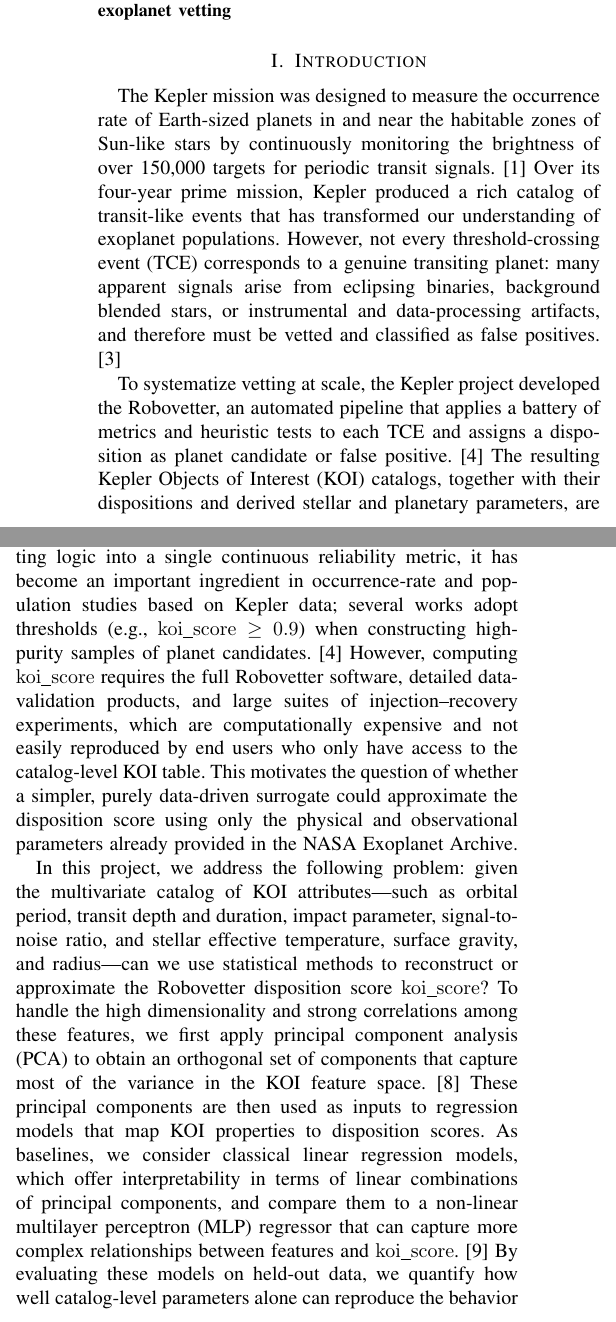
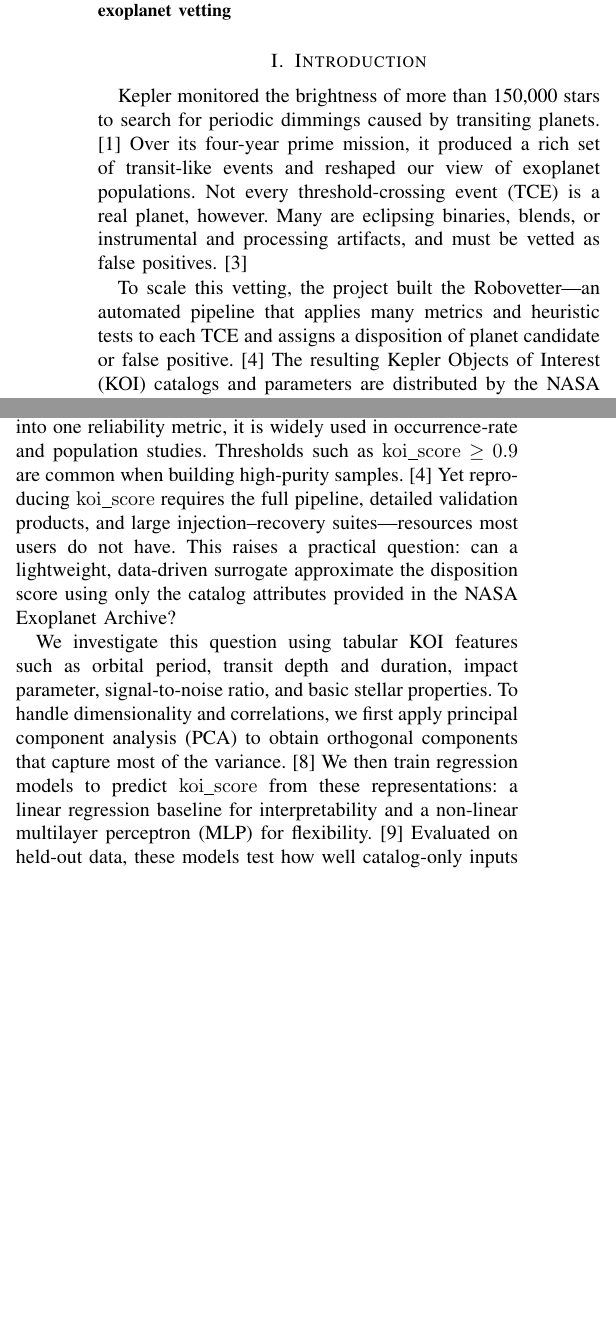
Before and after one commit to ZhuoQiuMcgill/INSE6220-FinalProject, a LaTeX paper (out/report/latex/main.tex, which reads out/report/latex/sections/introduction.tex): two parts of the columns of page 1 of 3, joined at a grey line, cut so that both start at the same text, the shorter picture padded with empty space. Compiled offline with pdfLaTeX; a missing font is replaced by an installed copy or a similar font; a LaTeX package or settings file that is missing is left out.

Commit message:
Update introduction.tex

```diff
--- a/out/report/latex/sections/introduction.tex
+++ b/out/report/latex/sections/introduction.tex
@@ -1,7 +1,7 @@
-The Kepler mission was designed to measure the occurrence rate of Earth-sized planets in and near the habitable zones of Sun-like stars by continuously monitoring the brightness of over 150{,}000 targets for periodic transit signals.\cite{borucki2010kepler} Over its four-year prime mission, Kepler produced a rich catalog of transit-like events that has transformed our understanding of exoplanet populations. However, not every threshold-crossing event (TCE) corresponds to a genuine transiting planet: many apparent signals arise from eclipsing binaries, background blended stars, or instrumental and data-processing artifacts, and therefore must be vetted and classified as false positives.\cite{coughlin2016dr24}
+Kepler monitored the brightness of more than 150{,}000 stars to search for periodic dimmings caused by transiting planets.\cite{borucki2010kepler} Over its four-year prime mission, it produced a rich set of transit-like events and reshaped our view of exoplanet populations. Not every threshold-crossing event (TCE) is a real planet, however. Many are eclipsing binaries, blends, or instrumental and processing artifacts, and must be vetted as false positives.\cite{coughlin2016dr24}
 
-To systematize vetting at scale, the Kepler project developed the Robovetter, an automated pipeline that applies a battery of metrics and heuristic tests to each TCE and assigns a disposition as planet candidate or false positive.\cite{thompson2018dr25} The resulting Kepler Objects of Interest (KOI) catalogs, together with their dispositions and derived stellar and planetary parameters, are curated and distributed through the NASA Exoplanet Archive.\cite{nasa_koi_docs} In the final Kepler data release (DR25), an additional continuous parameter, the disposition score ($\mathrm{koi\_score}$), was introduced for each KOI.\cite{nasa_koi_score_doc} This score takes values between 0 and 1 and quantifies the Robovetter's confidence in its current disposition: scores near 1 indicate strong confidence that the signal is a true planet candidate, whereas scores near 0 indicate strong confidence in a false-positive classification. The score is computed via a Monte Carlo procedure that repeatedly perturbs the underlying vetting metrics and re-runs the Robovetter many thousands of times, recording the fraction of trials in which the KOI is classified as a candidate.\cite{nasa_koi_score_doc}
+To scale this vetting, the project built the Robovetter---an automated pipeline that applies many metrics and heuristic tests to each TCE and assigns a disposition of planet candidate or false positive.\cite{thompson2018dr25} The resulting Kepler Objects of Interest (KOI) catalogs and parameters are distributed by the NASA Exoplanet Archive.\cite{nasa_koi_docs} In the final Kepler release (DR25), the catalog added a continuous disposition score ($\mathrm{koi\_score}$) for each KOI.\cite{nasa_koi_score_doc} The score ranges from 0 to 1 and reflects the Robovetter's confidence: values near 1 indicate a likely planet candidate; values near 0 indicate a likely false positive. It is computed by a Monte Carlo procedure that perturbs the underlying metrics, re-runs the Robovetter thousands of times, and records the fraction of trials labeled as candidate.
 
-Because $\mathrm{koi\_score}$ condenses the complex, multi-step vetting logic into a single continuous reliability metric, it has become an important ingredient in occurrence-rate and population studies based on Kepler data; several works adopt thresholds (e.g., $\mathrm{koi\_score}\ge 0.9$) when constructing high-purity samples of planet candidates.\cite{thompson2018dr25} However, computing $\mathrm{koi\_score}$ requires the full Robovetter software, detailed data-validation products, and large suites of injection--recovery experiments, which are computationally expensive and not easily reproduced by end users who only have access to the catalog-level KOI table. This motivates the question of whether a simpler, purely data-driven surrogate could approximate the disposition score using only the physical and observational parameters already provided in the NASA Exoplanet Archive.
+Because $\mathrm{koi\_score}$ compresses complex, multi-step logic into one reliability metric, it is widely used in occurrence-rate and population studies. Thresholds such as $\mathrm{koi\_score}\ge 0.9$ are common when building high-purity samples.\cite{thompson2018dr25} Yet reproducing $\mathrm{koi\_score}$ requires the full pipeline, detailed validation products, and large injection--recovery suites---resources most users do not have. This raises a practical question: can a lightweight, data-driven surrogate approximate the disposition score using only the catalog attributes provided in the NASA Exoplanet Archive?
 
-In this project, we address the following problem: given the multivariate catalog of KOI attributes---such as orbital period, transit depth and duration, impact parameter, signal-to-noise ratio, and stellar effective temperature, surface gravity, and radius---can we use statistical methods to reconstruct or approximate the Robovetter disposition score $\mathrm{koi\_score}$? To handle the high dimensionality and strong correlations among these features, we first apply principal component analysis (PCA) to obtain an orthogonal set of components that capture most of the variance in the KOI feature space.\cite{jolliffe2002pca} These principal components are then used as inputs to regression models that map KOI properties to disposition scores. As baselines, we consider classical linear regression models, which offer interpretability in terms of linear combinations of principal components, and compare them to a non-linear multilayer perceptron (MLP) regressor that can capture more complex relationships between features and $\mathrm{koi\_score}$.\cite{goodfellow2016deep} By evaluating these models on held-out data, we quantify how well catalog-level parameters alone can reproduce the behavior of the Kepler vetting pipeline and assess the potential of such surrogate models as lightweight tools for KOI quality and reliability assessment.
+We investigate this question using tabular KOI features such as orbital period, transit depth and duration, impact parameter, signal-to-noise ratio, and basic stellar properties. To handle dimensionality and correlations, we first apply principal component analysis (PCA) to obtain orthogonal components that capture most of the variance.\cite{jolliffe2002pca} We then train regression models to predict $\mathrm{koi\_score}$ from these representations: a linear regression baseline for interpretability and a non-linear multilayer perceptron (MLP) for flexibility.\cite{goodfellow2016deep} Evaluated on held-out data, these models test how well catalog-only inputs can reproduce the behavior of the Kepler vetting pipeline and whether such surrogates can provide fast, practical support for KOI reliability assessment.
```
